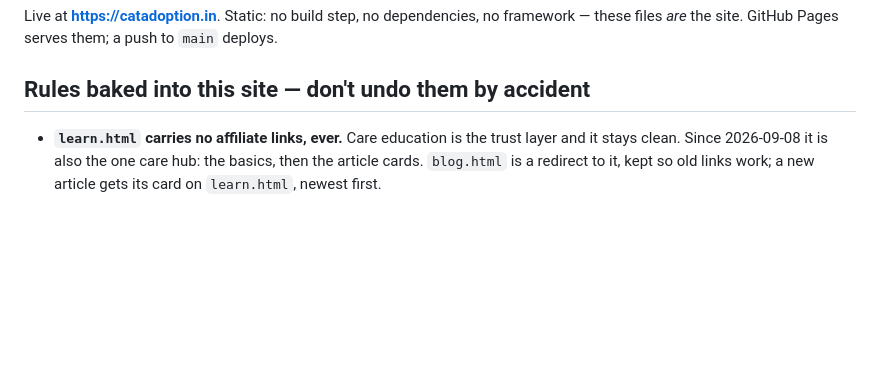
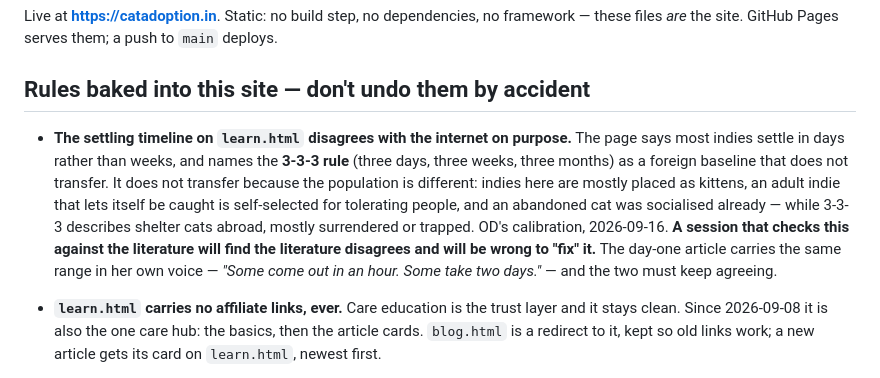
Before and after one commit to odas/catadoption_pune, a Markdown page: README.md, the part around the change. Drawn GitHub-style; blank space fills up the shorter version.

Commit message:
README: the settling timeline disagrees with the literature on purpose
A don't-undo rule, because this is the one line on the site a diligent
session would "correct" by checking it: the 3-3-3 rule describes shelter
cats abroad, mostly surrendered or trapped, and the population here is
different. The head comment in learn.html catches a session editing that
file; this catches one doing a content sweep.

Co-Authored-By: Claude Opus 5 (1M context) <noreply@anthropic.com>
Claude-Session: https://claude.ai/code/session_01WE6XtsGquAVERrkhQ6waSU

```diff
--- a/README.md
+++ b/README.md
@@ -9,6 +9,16 @@ these files *are* the site. GitHub Pages serves them; a push to `main` deploys.
 
 ## Rules baked into this site — don't undo them by accident
 
+- **The settling timeline on `learn.html` disagrees with the internet on purpose.** The page says
+  most indies settle in days rather than weeks, and names the **3-3-3 rule** (three days, three
+  weeks, three months) as a foreign baseline that does not transfer. It does not transfer because
+  the population is different: indies here are mostly placed as kittens, an adult indie that lets
+  itself be caught is self-selected for tolerating people, and an abandoned cat was socialised
+  already — while 3-3-3 describes shelter cats abroad, mostly surrendered or trapped. OD's
+  calibration, 2026-09-16. **A session that checks this against the literature will find the
+  literature disagrees and will be wrong to "fix" it.** The day-one article carries the same range
+  in her own voice — *"Some come out in an hour. Some take two days."* — and the two must keep
+  agreeing.
 - **`learn.html` carries no affiliate links, ever.** Care education is the trust layer and
   it stays clean. Since 2026-09-08 it is also the one care hub: the basics, then the article
   cards. `blog.html` is a redirect to it, kept so old links work; a new article gets its card
```
